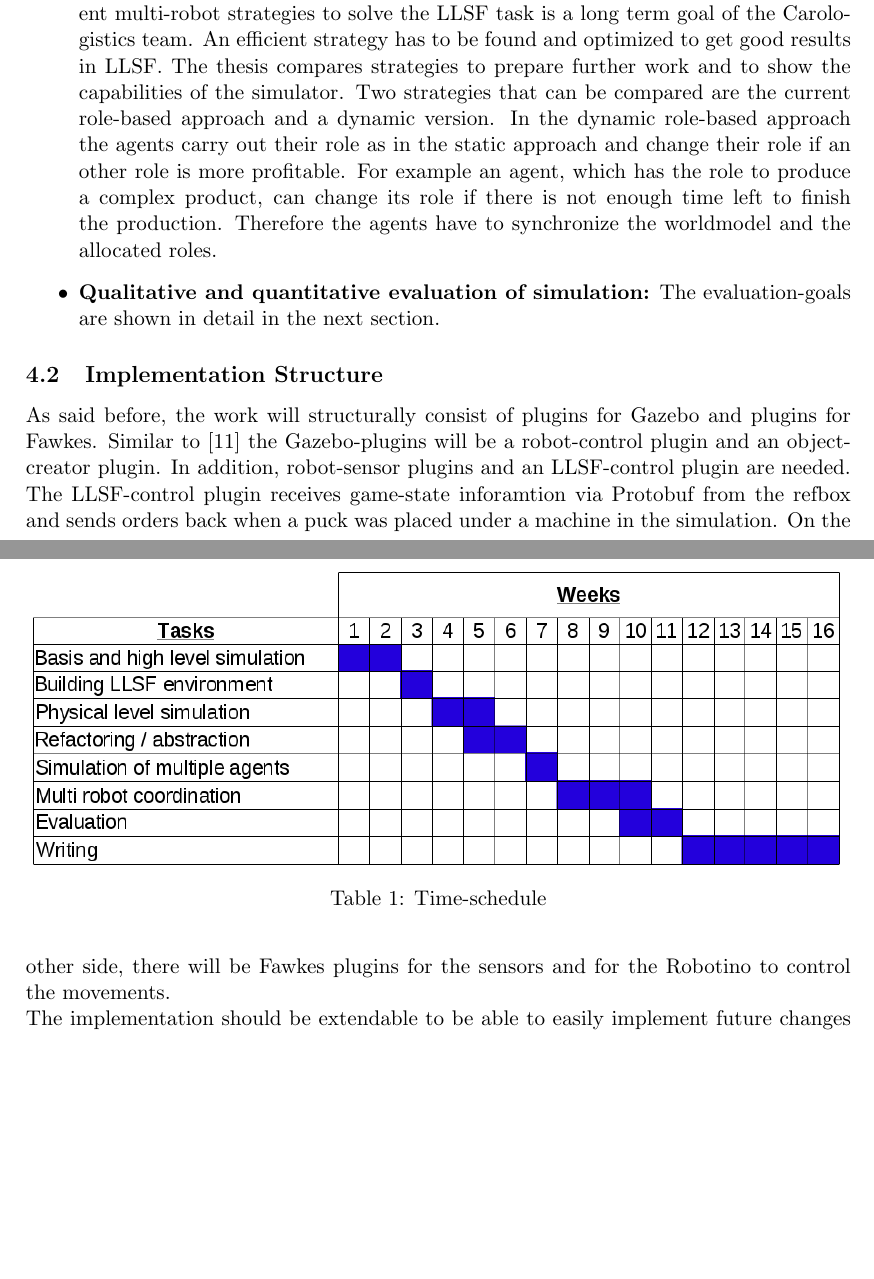
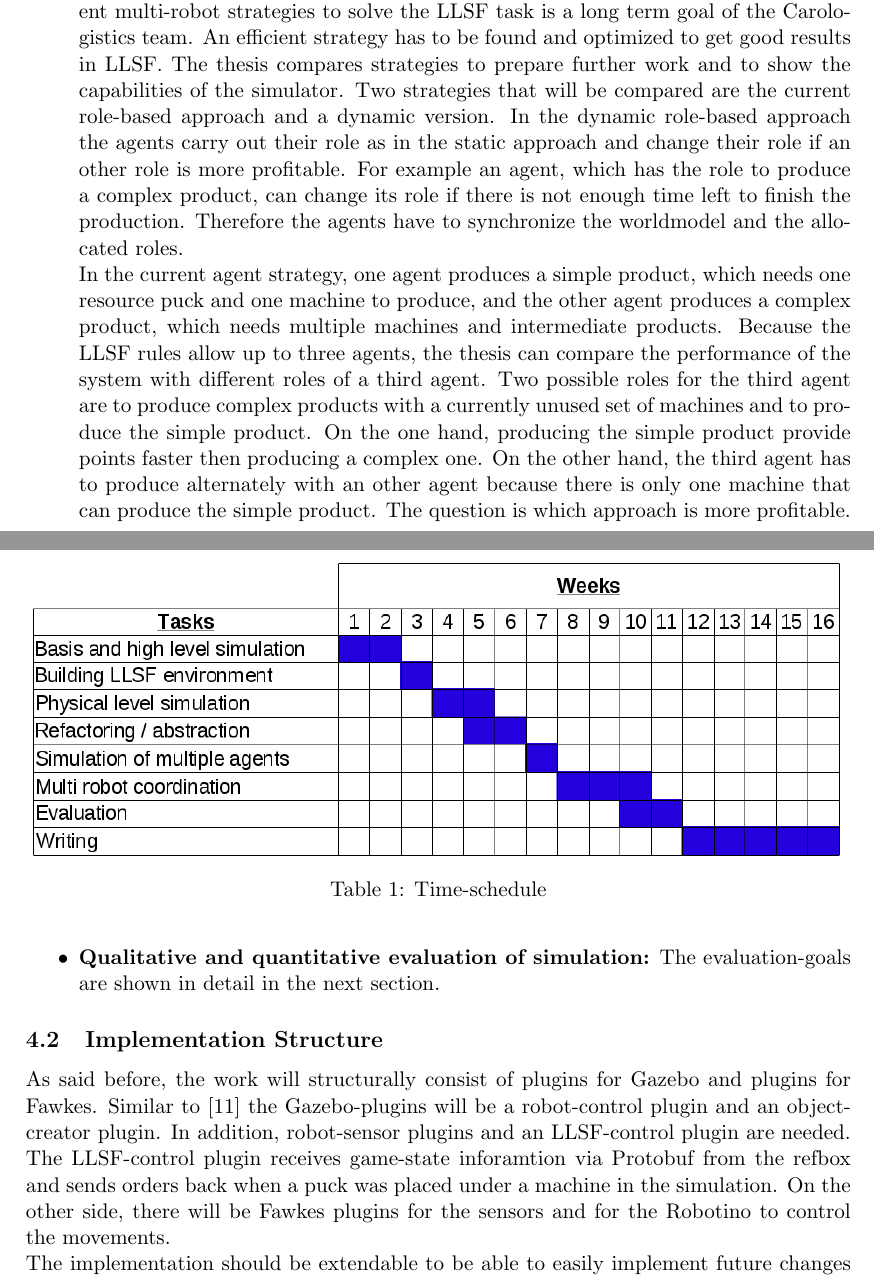
Before and after one commit to zwilling/BA-Proposal-GazeboSim, a LaTeX document (BA-Proposal.tex): two parts of pages 9 and 10 of 13, joined at a grey line, cut so that both start at the same text, the shorter picture padded with empty space. Compiled offline with pdfLaTeX.

Commit message:
agent comparison finished

```diff
--- a/BA-Proposal.tex
+++ b/BA-Proposal.tex
@@ -114,7 +114,8 @@ On the one hand the movement orders from Fawkes will be executed in Gazebo and o
 \item \textbf{Expandability of the simulation:} Achieving abstraction in the implementation is important, so changes of LLSF or the Robotino can easily be integrated and other developments beside LLSF can benefit from this thesis. Two examples for such changes are that Festo recently presented a new Robotino version and the Technical Committee of LLSF decided to merge the two separate fields to one big field. The approach, to tackle expandability, is to build abstract sensors and actuators for the simulation for Fawkes and Gazebo. The present and future components can then specify the abstract ones. The abstract components encapsulate the communication between Fawkes and Gazebo as well as other functionality that is not domain specific. Furthermore the robot and field model of the simulation have to be exchangeable. All this is done as a second step to achieve a working simulation more quickly and to benefit from the knowledge gained in the first run.
 \item \textbf{Multi-level abstraction:} The multi-level abstraction similar to~\cite{{MultiLevelAbstraction}} follows after the implementation of the high and low level simulation. Afterwards, it should be possible to choose the detail-level of the simulation.
 \item \textbf{Simulation of LLSF challenges:} Another goal is to simulate the technical challenges of LLSF. For example there is a \textit{Whack-A-Mole} challenge. A robot has to reach machines, which give light signals, as fast as possible. This can be simulated by changing the behavior of the machines in the simulation environment.
-\item \textbf{Comparison and testing of multi-robot strategies:} The comparison of different multi-robot strategies to solve the LLSF task is a long term goal of the Carologistics team. An efficient strategy has to be found and optimized to get good results in LLSF. The thesis compares strategies to prepare further work and to show the capabilities of the simulator. Two strategies that can be compared are the current role-based approach and a dynamic version. In the dynamic role-based approach the agents carry out their role as in the static approach and change their role if an other role is more profitable. For example an agent, which has the role to produce a complex product, can change its role if there is not enough time left to finish the production. Therefore the agents have to synchronize the worldmodel and the allocated roles.
+\item \textbf{Comparison and testing of multi-robot strategies:} The comparison of different multi-robot strategies to solve the LLSF task is a long term goal of the Carologistics team. An efficient strategy has to be found and optimized to get good results in LLSF. The thesis compares strategies to prepare further work and to show the capabilities of the simulator. Two strategies that will be compared are the current role-based approach and a dynamic version. In the dynamic role-based approach the agents carry out their role as in the static approach and change their role if an other role is more profitable. For example an agent, which has the role to produce a complex product, can change its role if there is not enough time left to finish the production. Therefore the agents have to synchronize the worldmodel and the allocated roles.\\
+In the current agent strategy, one agent produces a simple product, which needs one resource puck and one machine to produce, and the other agent produces a complex product, which needs multiple machines and intermediate products. Because the LLSF rules allow up to three agents, the thesis can compare the performance of the system with different roles of a third agent. Two possible roles for the third agent are to produce complex products with a currently unused set of machines and to produce the simple product. On the one hand, producing the simple product provide points faster then producing a complex one. On the other hand, the third agent has to produce alternately with an other agent because there is only one machine that can produce the simple product. The question is which approach is more profitable.
 \item \textbf{Qualitative and quantitative evaluation of simulation:} The evaluation-goals are shown in detail in the next section.
 \end{itemize}
 
```
